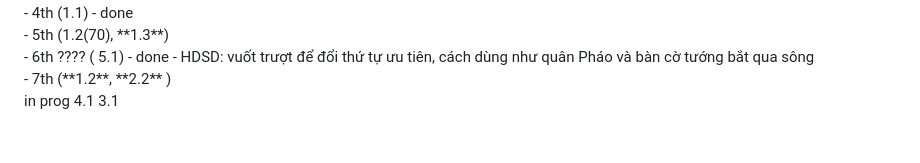
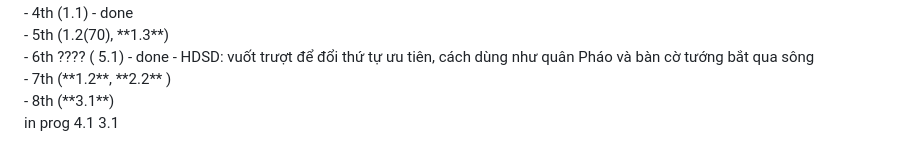
Before and after one commit to Levien211003/TestKTQBDailyPlan, a Markdown page: README.md, the part around the change. Drawn GitHub-style.

```diff
--- a/README.md
+++ b/README.md
@@ -40,5 +40,6 @@ Yêu cầu kiểm tra kỹ thuật: Thực tập Mobile Developer<br>
 - 5th (1.2(70), **1.3**) <br>
 - 6th ???? ( 5.1) - done - HDSD: vuốt trượt để đổi thứ tự ưu tiên, cách dùng như quân Pháo và bàn cờ tướng bắt qua sông <br>
 - 7th (**1.2**, **2.2** ) <br>
+- 8th (**3.1**)
 
 in prog 4.1 3.1
```
